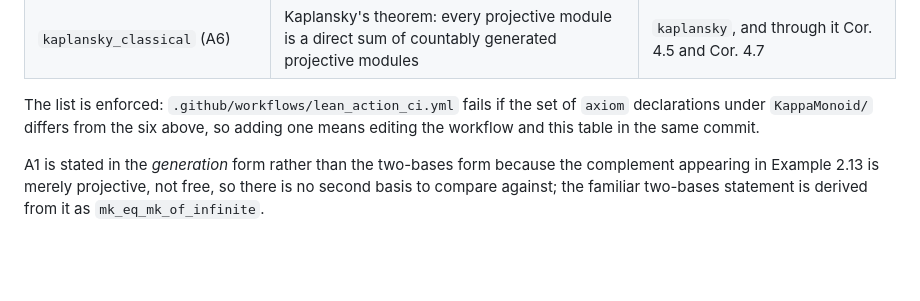
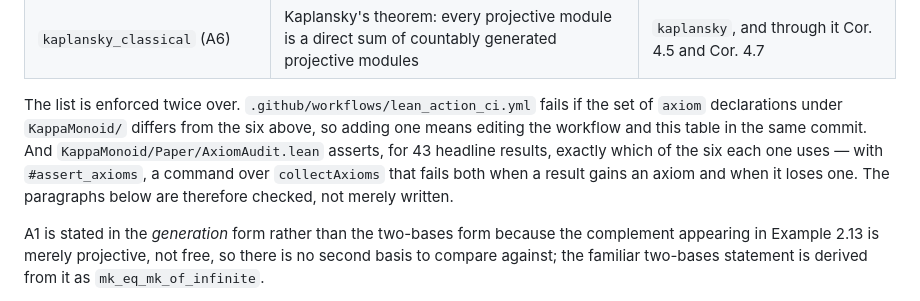
Before and after one commit to dansme/formalization-kappa-monoid-paper, a Markdown page: README.md, the part around the change. Drawn GitHub-style; blank space fills up the shorter version.

```diff
--- a/README.md
+++ b/README.md
@@ -103,9 +103,12 @@ proof sketch it stands for:
 | `bergmanDicksData` (A5) | Bergman–Dicks realisation: every reduced commutative monoid with order-unit is `V(R)` for a hereditary `k`-algebra. Bundled with the hereditary case of Cor. 4.6, since Cor. 4.7(1) uses the two together | `corollary_4_7_one_forward` |
 | `kaplansky_classical` (A6) | Kaplansky's theorem: every projective module is a direct sum of countably generated projective modules | `kaplansky`, and through it Cor. 4.5 and Cor. 4.7 |
 
-The list is enforced: `.github/workflows/lean_action_ci.yml` fails if the set of `axiom`
+The list is enforced twice over. `.github/workflows/lean_action_ci.yml` fails if the set of `axiom`
 declarations under `KappaMonoid/` differs from the six above, so adding one means editing the
-workflow and this table in the same commit.
+workflow and this table in the same commit. And `KappaMonoid/Paper/AxiomAudit.lean` asserts, for 43
+headline results, exactly which of the six each one uses — with `#assert_axioms`, a command over
+`collectAxioms` that fails both when a result gains an axiom and when it loses one. The paragraphs
+below are therefore checked, not merely written.
 
 A1 is stated in the *generation* form rather than the two-bases form because the complement
 appearing in Example 2.13 is merely projective, not free, so there is no second basis to compare
```
Also changed, not shown: CLAUDE.md (+10 -2 lines), REFACTOR-PLAN.md (+49 -20 lines).
